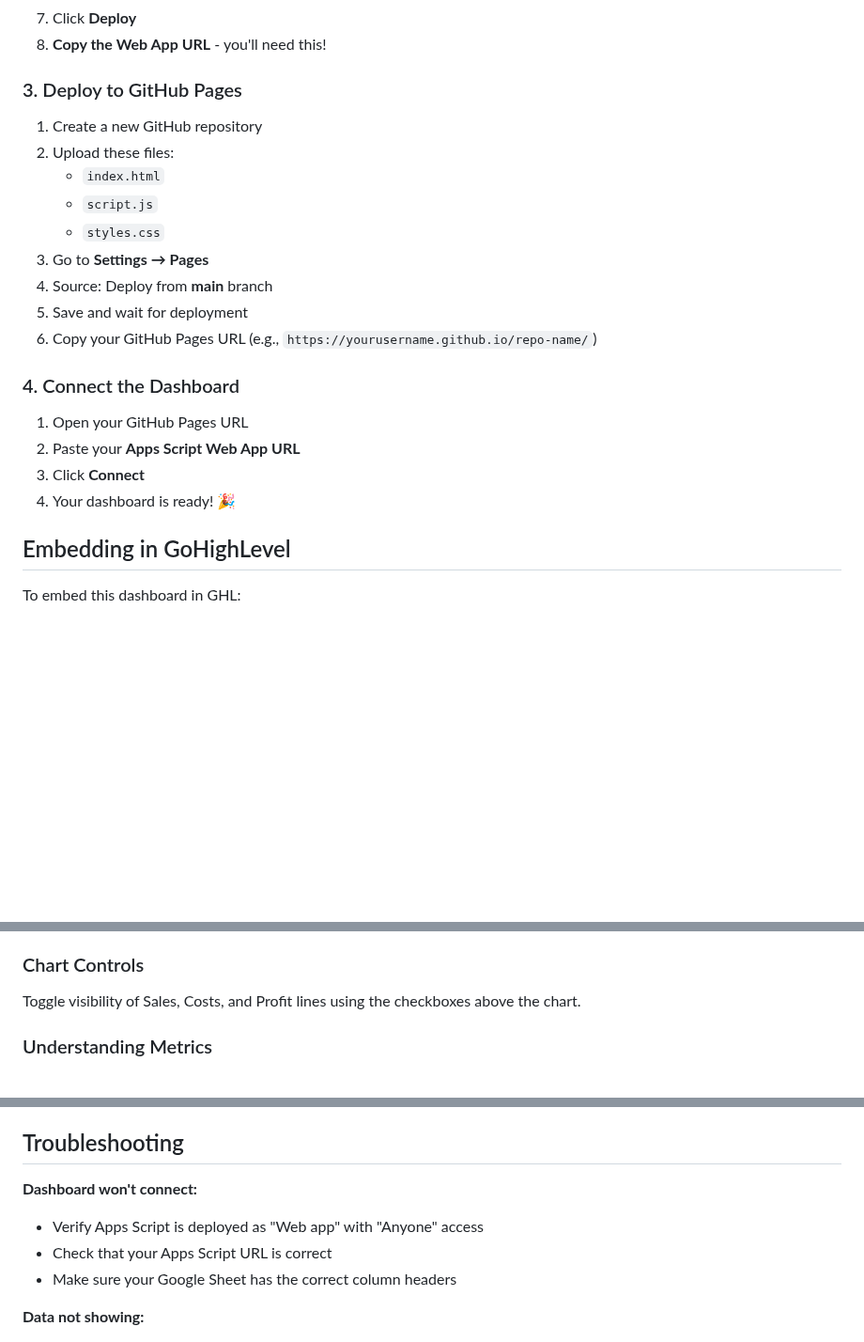
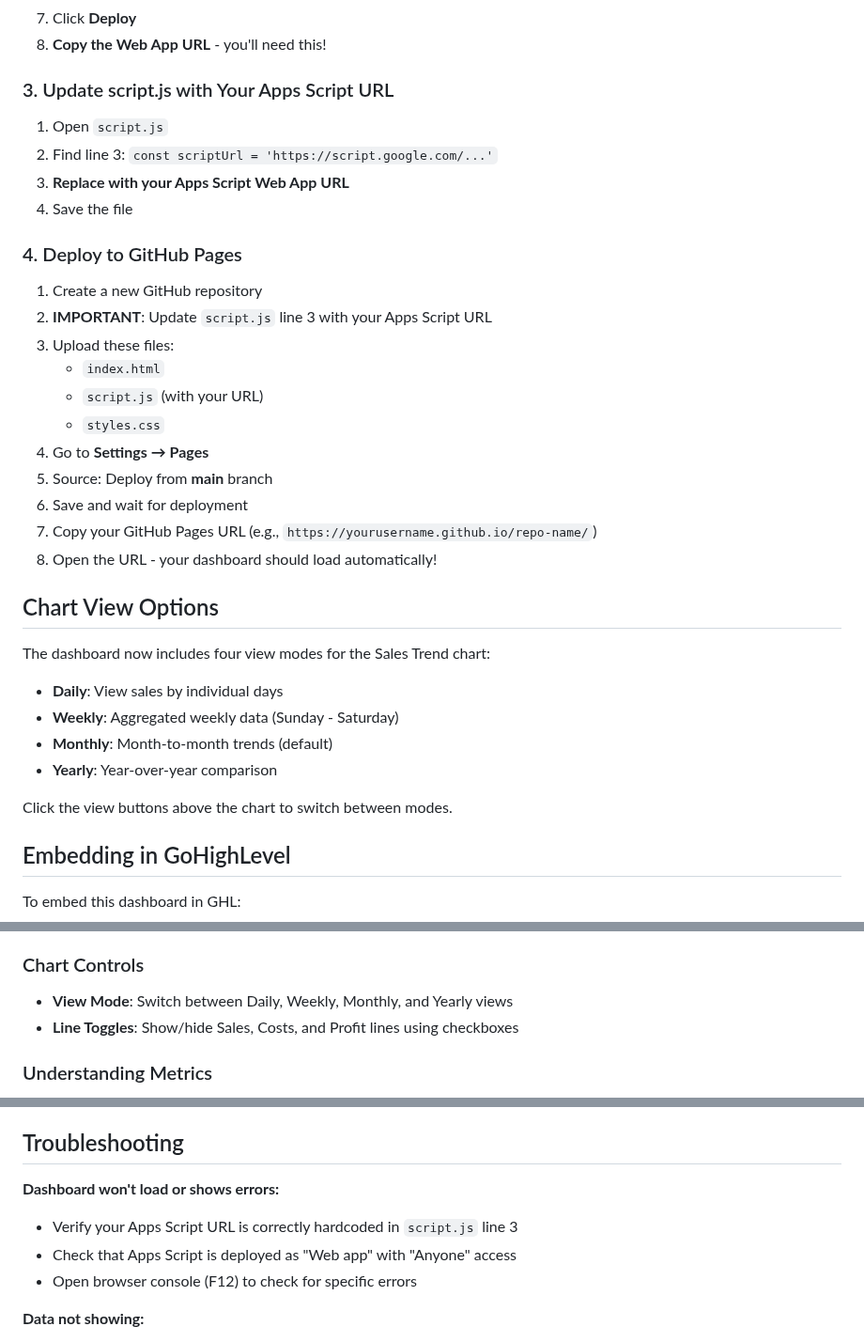
Before and after one commit to success-wq/custom-report-widget, a Markdown page: README.md, 3 parts joined by grey strips. Shown at 94% size. Drawn GitHub-style; blank space fills up the shorter version.

```diff
--- a/README.md
+++ b/README.md
@@ -51,24 +51,37 @@ Your Google Sheet should have these columns (in any order):
 7. Click **Deploy**
 8. **Copy the Web App URL** - you'll need this!
 
-### 3. Deploy to GitHub Pages
+### 3. Update script.js with Your Apps Script URL
+
+1. Open `script.js`
+2. Find line 3: `const scriptUrl = 'https://script.google.com/...'`
+3. **Replace with your Apps Script Web App URL**
+4. Save the file
+
+### 4. Deploy to GitHub Pages
 
 1. Create a new GitHub repository
-2. Upload these files:
+2. **IMPORTANT**: Update `script.js` line 3 with your Apps Script URL
+3. Upload these files:
    - `index.html`
-   - `script.js`
+   - `script.js` (with your URL)
    - `styles.css`
-3. Go to **Settings → Pages**
-4. Source: Deploy from **main** branch
-5. Save and wait for deployment
-6. Copy your GitHub Pages URL (e.g., `https://yourusername.github.io/repo-name/`)
+4. Go to **Settings → Pages**
+5. Source: Deploy from **main** branch
+6. Save and wait for deployment
+7. Copy your GitHub Pages URL (e.g., `https://yourusername.github.io/repo-name/`)
+8. Open the URL - your dashboard should load automatically!
 
-### 4. Connect the Dashboard
+## Chart View Options
 
-1. Open your GitHub Pages URL
-2. Paste your **Apps Script Web App URL**
-3. Click **Connect**
-4. Your dashboard is ready! 🎉
+The dashboard now includes four view modes for the Sales Trend chart:
+
+- **Daily**: View sales by individual days
+- **Weekly**: Aggregated weekly data (Sunday - Saturday)
+- **Monthly**: Month-to-month trends (default)
+- **Yearly**: Year-over-year comparison
+
+Click the view buttons above the chart to switch between modes.
 
 ## Embedding in GoHighLevel
 
@@ -103,7 +116,8 @@ To embed this dashboard in GHL:
 
 ### Chart Controls
 
-Toggle visibility of Sales, Costs, and Profit lines using the checkboxes above the chart.
+- **View Mode**: Switch between Daily, Weekly, Monthly, and Yearly views
+- **Line Toggles**: Show/hide Sales, Costs, and Profit lines using checkboxes
 
 ### Understanding Metrics
 
@@ -161,10 +175,10 @@ To automatically send data from GHL to your sheet:
 
 ## Troubleshooting
 
-**Dashboard won't connect:**
-- Verify Apps Script is deployed as "Web app" with "Anyone" access
-- Check that your Apps Script URL is correct
-- Make sure your Google Sheet has the correct column headers
+**Dashboard won't load or shows errors:**
+- Verify your Apps Script URL is correctly hardcoded in `script.js` line 3
+- Check that Apps Script is deployed as "Web app" with "Anyone" access
+- Open browser console (F12) to check for specific errors
 
 **Data not showing:**
 - Ensure your sheet has data in rows 2 and below (row 1 is headers)
```
Also changed, not shown: other parts of README.md (+1 -1 lines).
